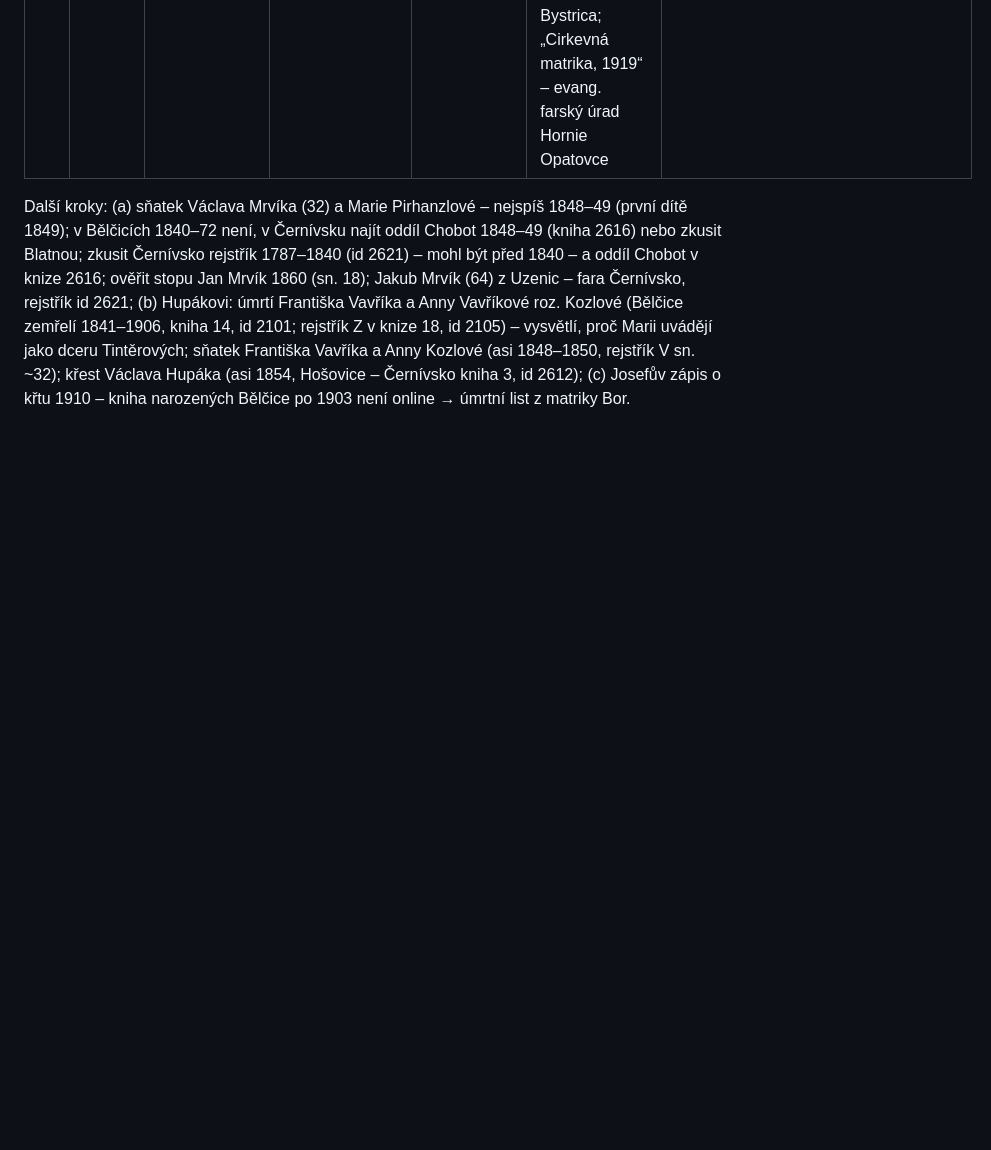
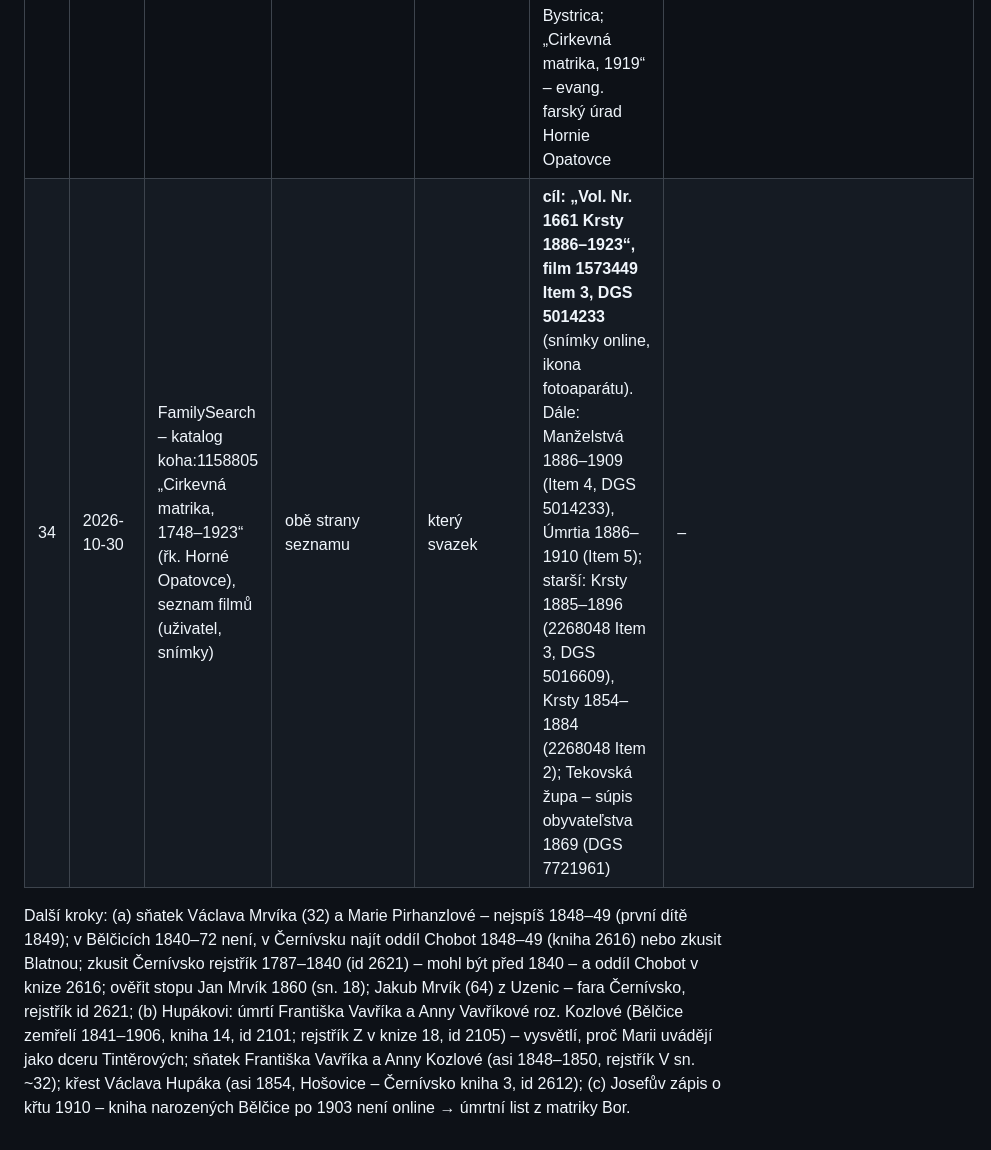
Before and after one commit to mrviklubos01-coder/rodokmen, a Markdown page: data/research_log.md, the part around the change. Rendered like a GitHub page; blank space fills up the shorter version.

Commit message:
Deník: FamilySearch – svazek křtů Horné Opatovce 1886–1923 (DGS 5014233)
Co-Authored-By: Claude Opus 5.5 <noreply@anthropic.com>
Claude-Session: https://claude.ai/code/session_01VmMtLzfeMGrP5A8PqN3Cy2

```diff
--- a/data/research_log.md
+++ b/data/research_log.md
@@ -38,5 +38,6 @@ Konvence: každý řádek = jedno hledání, i neúspěšné. Negativní výsled
 | 31 | 2026-10-30 | e-obce.sk, historie obce Lehôtka pod Brehmi | – | farnost obce | Lehôtka pod Brehmi patřila k řk. farnosti **Horné Opatovce**; maďarsky 1892–1913 **Apáthegyalja**, dříve Podbrehi-Lehottka | – |
 | 32 | 2026-10-30 | FamilySearch – hledání v záznamech (uživatel, .mht) | Anna, narození 1912, místo Felső-Apáthi, Bars – 43 210 výsledků (hledání je volné), 1. strana (20) | Anna Kicková * 1912 | **nenalezeno** na 1. straně (Bystričany, Svätý Jur nad Hronom…). Křty 1912 ve sbírce „Slovakia, Church and Synagogue Books“ ale indexované jsou | – |
 | 33 | 2026-10-30 | FamilySearch – katalog (uživatel, snímek) | místo Felső-Apáthi, Bars, Hungary | knihy farnosti | 2 položky: **„Cirkevná matrika, 1748–1923“** – řk. farský úrad Hornie Opatovce (Kremnica) + Žiar nad Hronom, ŠOA Banská Bystrica; „Cirkevná matrika, 1919“ – evang. farský úrad Hornie Opatovce | – |
+| 34 | 2026-10-30 | FamilySearch – katalog koha:1158805 „Cirkevná matrika, 1748–1923“ (řk. Horné Opatovce), seznam filmů (uživatel, snímky) | obě strany seznamu | který svazek | **cíl: „Vol. Nr. 1661 Krsty 1886–1923“, film 1573449 Item 3, DGS 5014233** (snímky online, ikona fotoaparátu). Dále: Manželstvá 1886–1909 (Item 4, DGS 5014233), Úmrtia 1886–1910 (Item 5); starší: Krsty 1885–1896 (2268048 Item 3, DGS 5016609), Krsty 1854–1884 (2268048 Item 2); Tekovská župa – súpis obyvateľstva 1869 (DGS 7721961) | – |
 
 Další kroky: (a) sňatek Václava Mrvíka (32) a Marie Pirhanzlové – nejspíš 1848–49 (první dítě 1849); v Bělčicích 1840–72 není, v Černívsku najít oddíl Chobot 1848–49 (kniha 2616) nebo zkusit Blatnou; zkusit Černívsko rejstřík 1787–1840 (id 2621) – mohl být před 1840 – a oddíl Chobot v knize 2616; ověřit stopu Jan Mrvík 1860 (sn. 18); Jakub Mrvík (64) z Uzenic – fara Černívsko, rejstřík id 2621; (b) Hupákovi: úmrtí Františka Vavříka a Anny Vavříkové roz. Kozlové (Bělčice zemřelí 1841–1906, kniha 14, id 2101; rejstřík Z v knize 18, id 2105) – vysvětlí, proč Marii uvádějí jako dceru Tintěrových; sňatek Františka Vavříka a Anny Kozlové (asi 1848–1850, rejstřík V sn. ~32); křest Václava Hupáka (asi 1854, Hošovice – Černívsko kniha 3, id 2612); (c) Josefův zápis o křtu 1910 – kniha narozených Bělčice po 1903 není online → úmrtní list z matriky Bor.
```
